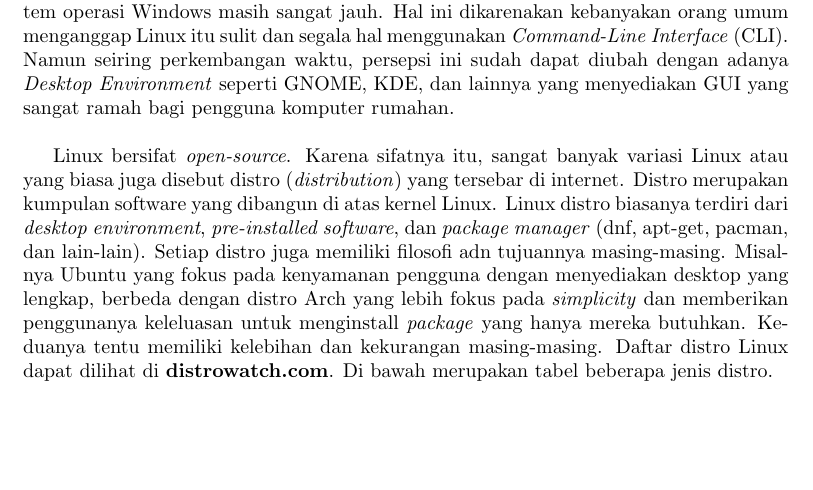
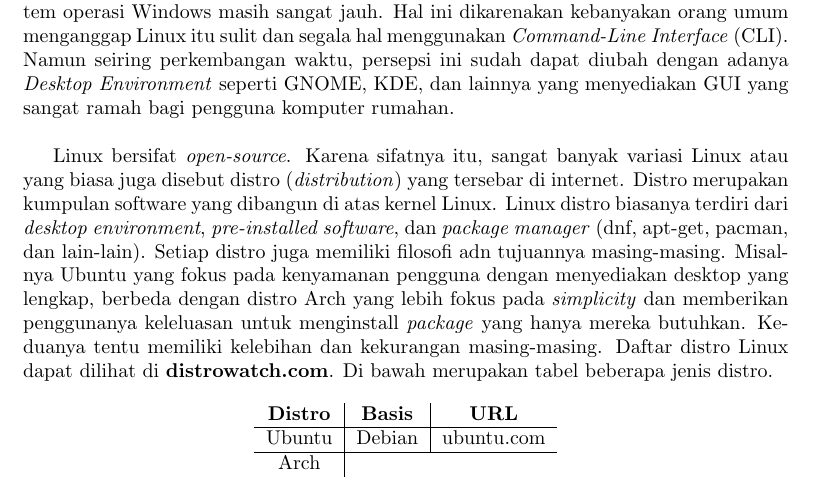
Before and after one commit to rid333/buku-linux, a LaTeX book (main.tex, which reads Bab1_Sejarah.tex): part of page 7 of 15, cut so that both start at the same text, the shorter picture padded with empty space. Compiled offline with pdfLaTeX.

Commit message:
updated bab1 - distro

```diff
--- a/Bab1_Sejarah.tex
+++ b/Bab1_Sejarah.tex
@@ -21,3 +21,13 @@ dan lain-lain). Setiap distro juga memiliki filosofi adn tujuannya masing-masing
 menyediakan desktop yang lengkap, berbeda dengan distro Arch yang lebih fokus pada \textit{simplicity} dan memberikan penggunanya keleluasan
 untuk menginstall \textit{package} yang hanya mereka butuhkan. Keduanya tentu memiliki kelebihan dan kekurangan masing-masing. Daftar distro
 Linux dapat dilihat di \textbf{distrowatch.com}. Di bawah merupakan tabel beberapa jenis distro.
+
+\begin{center}
+	\begin{tabular}{c|c|c}
+		\textbf{Distro} & \textbf{Basis} & \textbf{URL} \\
+		\hline
+		Ubuntu & Debian & ubuntu.com \\
+		\hline
+		Arch
+	\end{tabular}
+\end{center}
```
Also changed, not shown: main.pdf.
